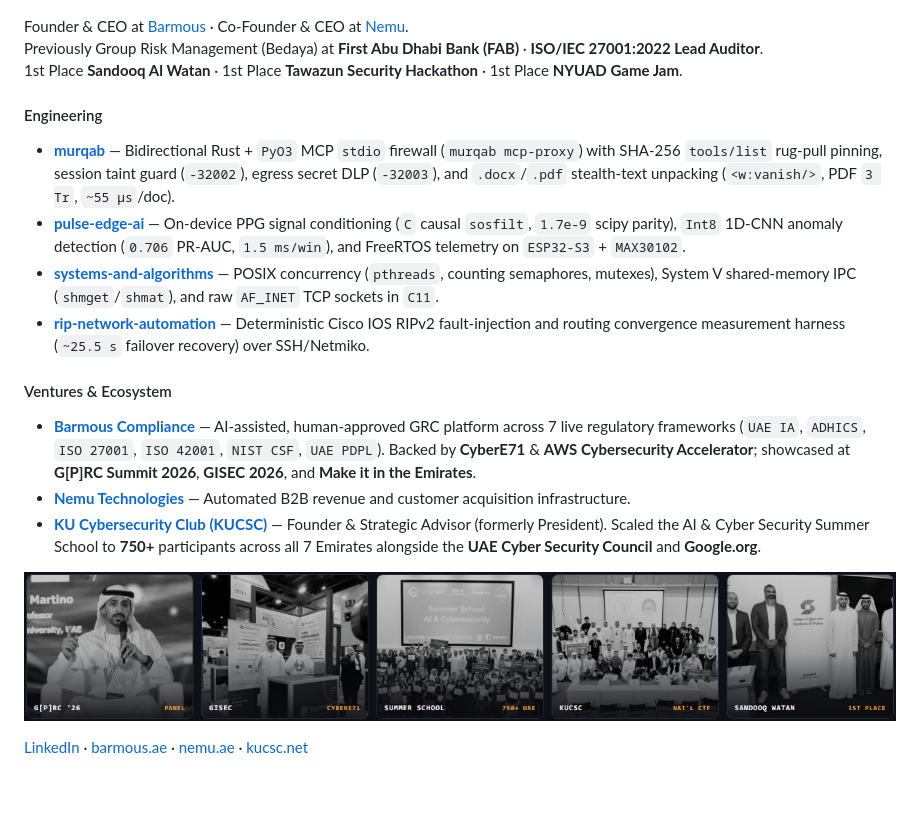
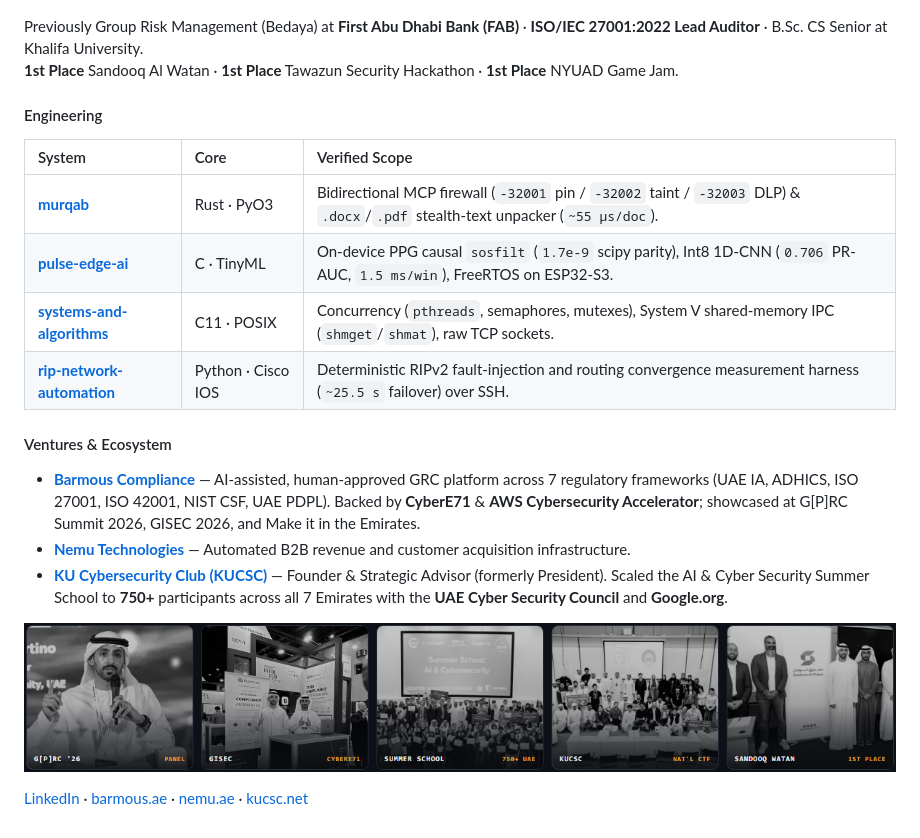
Before and after one commit to al9eri/al9eri, a Markdown page: README.md, the part around the change. GitHub-like rendering; pictures changed too: assets/proof_strip.png; blank space fills up the shorter version.

Commit message:
style: replace backtick clutter with spec table and polish proof strip

```diff
--- a/README.md
+++ b/README.md
@@ -2,22 +2,23 @@
   <img src="./assets/banner.png" alt="Zayed Alnuaimi — Abu Dhabi, UAE" width="100%" />
 </p>
 
-Founder & CEO at [Barmous](https://barmous.ae) · Co-Founder & CEO at [Nemu](https://nemu.ae/).
-Previously Group Risk Management (Bedaya) at **First Abu Dhabi Bank (FAB)** · **ISO/IEC 27001:2022 Lead Auditor**.
-1st Place **Sandooq Al Watan** · 1st Place **Tawazun Security Hackathon** · 1st Place **NYUAD Game Jam**.
+Previously Group Risk Management (Bedaya) at **First Abu Dhabi Bank (FAB)** · **ISO/IEC 27001:2022 Lead Auditor** · B.Sc. CS Senior at Khalifa University.
+**1st Place** Sandooq Al Watan · **1st Place** Tawazun Security Hackathon · **1st Place** NYUAD Game Jam.
 
 #### Engineering
 
-- **[murqab](https://github.com/al9eri/murqab)** — Bidirectional Rust + `PyO3` MCP `stdio` firewall (`murqab mcp-proxy`) with SHA-256 `tools/list` rug-pull pinning, session taint guard (`-32002`), egress secret DLP (`-32003`), and `.docx`/`.pdf` stealth-text unpacking (`<w:vanish/>`, PDF `3 Tr`, `~55 µs`/doc).
-- **[pulse-edge-ai](https://github.com/al9eri/pulse-edge-ai)** — On-device PPG signal conditioning (`C` causal `sosfilt`, `1.7e-9` scipy parity), `Int8` 1D-CNN anomaly detection (`0.706` PR-AUC, `1.5 ms/win`), and FreeRTOS telemetry on `ESP32-S3` + `MAX30102`.
-- **[systems-and-algorithms](https://github.com/al9eri/systems-and-algorithms)** — POSIX concurrency (`pthreads`, counting semaphores, mutexes), System V shared-memory IPC (`shmget`/`shmat`), and raw `AF_INET` TCP sockets in `C11`.
-- **[rip-network-automation](https://github.com/al9eri/rip-network-automation)** — Deterministic Cisco IOS RIPv2 fault-injection and routing convergence measurement harness (`~25.5 s` failover recovery) over SSH/Netmiko.
+| System | Core | Verified Scope |
+| :--- | :--- | :--- |
+| **[murqab](https://github.com/al9eri/murqab)** | Rust · PyO3 | Bidirectional MCP firewall (`-32001` pin / `-32002` taint / `-32003` DLP) & `.docx`/`.pdf` stealth-text unpacker (`~55 µs/doc`). |
+| **[pulse-edge-ai](https://github.com/al9eri/pulse-edge-ai)** | C · TinyML | On-device PPG causal `sosfilt` (`1.7e-9` scipy parity), Int8 1D-CNN (`0.706` PR-AUC, `1.5 ms/win`), FreeRTOS on ESP32-S3. |
+| **[systems-and-algorithms](https://github.com/al9eri/systems-and-algorithms)** | C11 · POSIX | Concurrency (`pthreads`, semaphores, mutexes), System V shared-memory IPC (`shmget`/`shmat`), raw TCP sockets. |
+| **[rip-network-automation](https://github.com/al9eri/rip-network-automation)** | Python · Cisco IOS | Deterministic RIPv2 fault-injection and routing convergence measurement harness (`~25.5 s` failover) over SSH. |
 
 #### Ventures & Ecosystem
 
-- **[Barmous Compliance](https://barmous.ae)** — AI-assisted, human-approved GRC platform across 7 live regulatory frameworks (`UAE IA`, `ADHICS`, `ISO 27001`, `ISO 42001`, `NIST CSF`, `UAE PDPL`). Backed by **CyberE71** & **AWS Cybersecurity Accelerator**; showcased at **G[P]RC Summit 2026**, **GISEC 2026**, and **Make it in the Emirates**.
+- **[Barmous Compliance](https://barmous.ae)** — AI-assisted, human-approved GRC platform across 7 regulatory frameworks (UAE IA, ADHICS, ISO 27001, ISO 42001, NIST CSF, UAE PDPL). Backed by **CyberE71** & **AWS Cybersecurity Accelerator**; showcased at G[P]RC Summit 2026, GISEC 2026, and Make it in the Emirates.
 - **[Nemu Technologies](https://nemu.ae/)** — Automated B2B revenue and customer acquisition infrastructure.
-- **[KU Cybersecurity Club (KUCSC)](https://kucsc.net)** — Founder & Strategic Advisor (formerly President). Scaled the AI & Cyber Security Summer School to **750+** participants across all 7 Emirates alongside the **UAE Cyber Security Council** and **Google.org**.
+- **[KU Cybersecurity Club (KUCSC)](https://kucsc.net)** — Founder & Strategic Advisor (formerly President). Scaled the AI & Cyber Security Summer School to **750+** participants across all 7 Emirates with the **UAE Cyber Security Council** and **Google.org**.
 
 <p align="left">
   <img src="./assets/proof_strip.png" alt="Field Dispatch — G[P]RC Summit, GISEC CyberE71, KUCSC Summer School & National CTF, Sandooq Al Watan" width="100%" />
```
